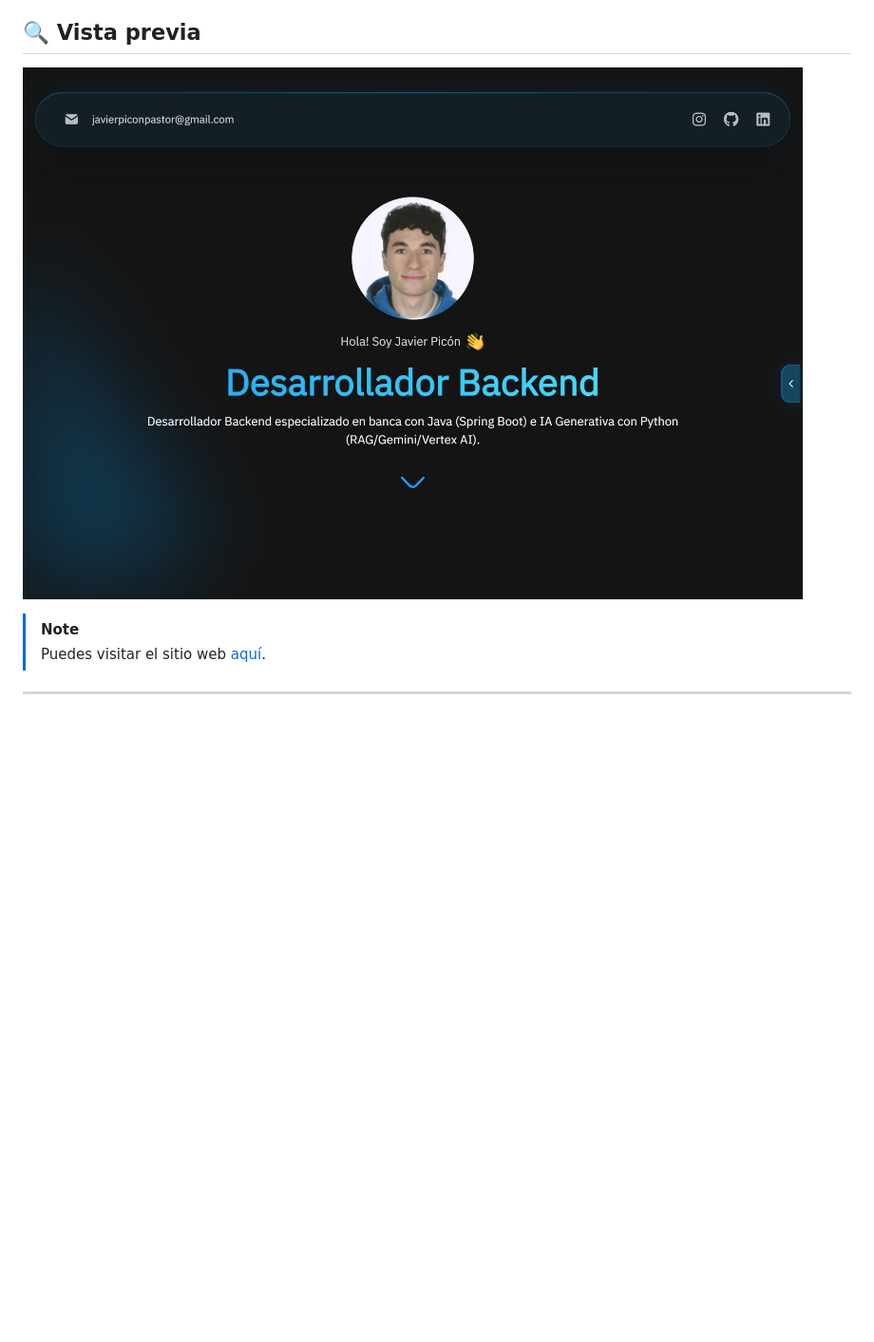
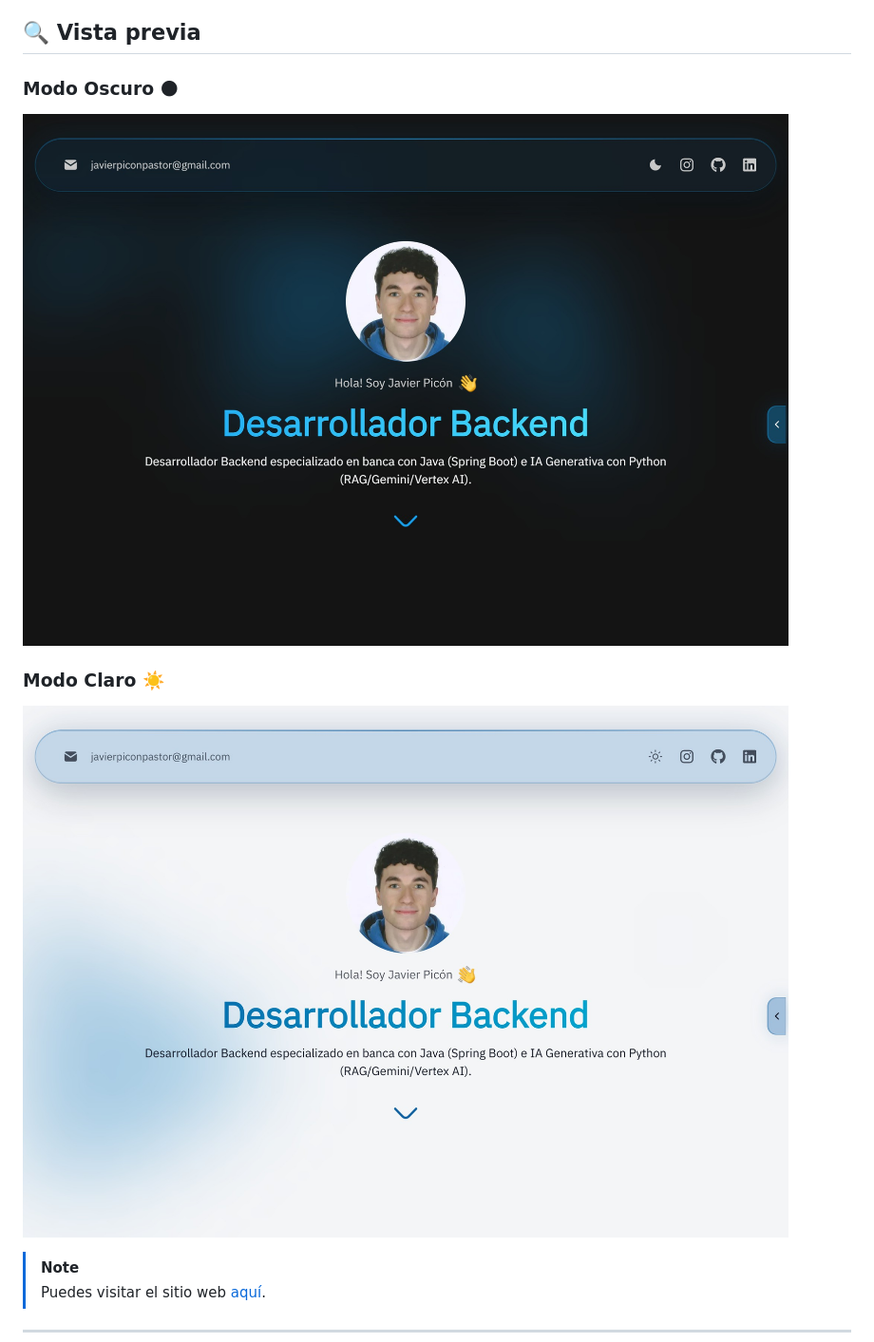
Before and after one commit to MCPikon/myweb-astro, a Markdown page: README.md, the part around the change. Shown at 95% size. Rendered like a GitHub page; pictures changed too: public/image.jpeg (deleted), public/website-dark.jpeg (added), public/website-light.jpeg (added); blank space fills up the shorter version.

Commit message:
chore: update pkg version to 3.1.0 and added theme previews in Readme

```diff
--- a/README.md
+++ b/README.md
@@ -16,7 +16,13 @@ Portfolio personal estático construido con **Astro**, **Tailwind CSS** y **Type
 
 ## 🔍 Vista previa
 
-![MyWeb-Astro Preview 2026-03-12](/public/image.jpeg)
+### Modo Oscuro 🌑
+
+![MyWeb-Astro Dark Mode Preview 2026-03-20](/public/website-dark.jpeg)
+
+### Modo Claro ☀️
+
+![MyWeb-Astro Light Mode Preview 2026-03-20](/public/website-light.jpeg)
 
 > [!NOTE]
 > Puedes visitar el sitio web [aquí](https://javier-picon.vercel.app).
```
Also changed, not shown: 1 other file.
